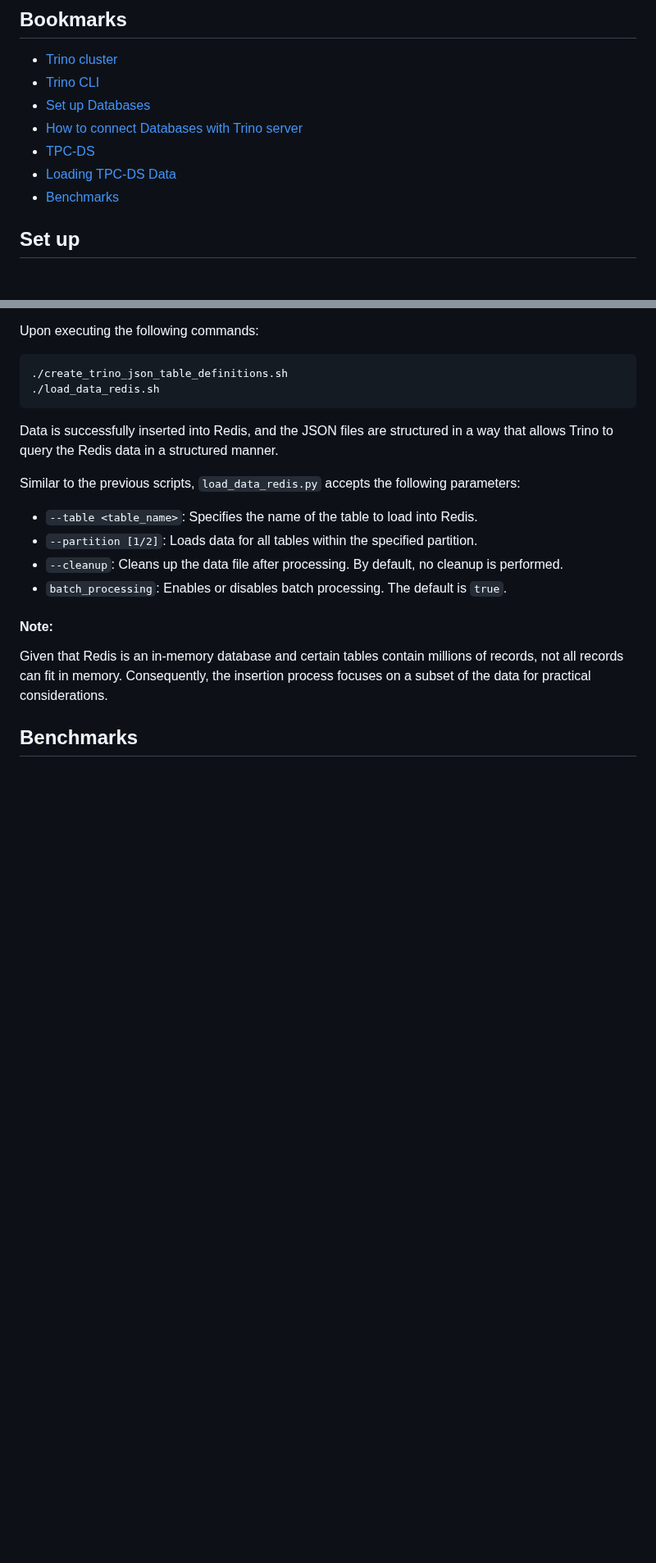
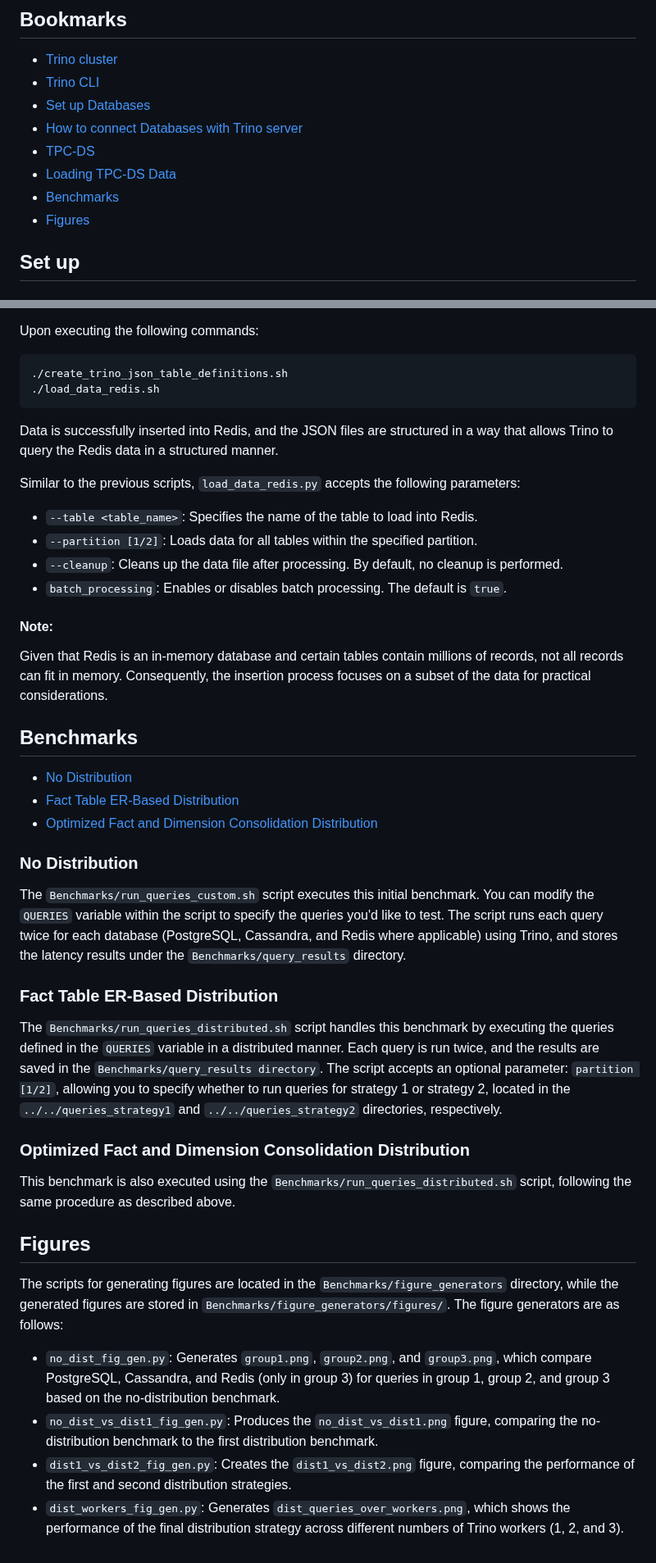
Before and after one commit to alex1on/Information-Systems-NTUA, a Markdown page: README.md, 2 parts joined by grey strips. Shown at 82% size. Rendered like a GitHub page; blank space fills up the shorter version.

Commit message:
Add Benchmarks and Figures sections

```diff
--- a/README.md
+++ b/README.md
@@ -11,6 +11,7 @@ This project, undertaken for the Information Systems course at ECE NTUA, explore
 - [TPC-DS](#working-with-the-tpc-ds-benchmark-suite)
 - [Loading TPC-DS Data](#loading-tpc-ds-data-to-the-databases)
 - [Benchmarks](#benchmarks)
+- [Figures](#figures)
 
 ## Set up
 ### Trino cluster setup:
@@ -509,3 +510,29 @@ Given that Redis is an in-memory database and certain tables contain millions of
 
 
 ## Benchmarks
+
+- [No Distribution](#no-distribution)
+- [Fact Table ER-Based Distribution](#fact-table-er-based-distribution)
+- [Optimized Fact and Dimension Consolidation Distribution](#optimized-fact-and-dimension-consolidation-distribution)
+
+### No Distribution
+
+The `Benchmarks/run_queries_custom.sh` script executes this initial benchmark. You can modify the `QUERIES` variable within the script to specify the queries you'd like to test. The script runs each query twice for each database (PostgreSQL, Cassandra, and Redis where applicable) using Trino, and stores the latency results under the `Benchmarks/query_results` directory.
+
+### Fact Table ER-Based Distribution
+
+The `Benchmarks/run_queries_distributed.sh` script handles this benchmark by executing the queries defined in the `QUERIES` variable in a distributed manner. Each query is run twice, and the results are saved in the `Benchmarks/query_results directory`. The script accepts an optional parameter: `partition [1/2]`, allowing you to specify whether to run queries for strategy 1 or strategy 2, located in the `../../queries_strategy1` and `../../queries_strategy2` directories, respectively.
+
+### Optimized Fact and Dimension Consolidation Distribution
+
+This benchmark is also executed using the `Benchmarks/run_queries_distributed.sh` script, following the same procedure as described above.
+
+
+## Figures
+
+The scripts for generating figures are located in the `Benchmarks/figure_generators` directory, while the generated figures are stored in `Benchmarks/figure_generators/figures/`. The figure generators are as follows:
+
+- `no_dist_fig_gen.py`: Generates `group1.png`, `group2.png`, and `group3.png`, which compare PostgreSQL, Cassandra, and Redis (only in group 3) for queries in group 1, group 2, and group 3 based on the no-distribution benchmark.
+- `no_dist_vs_dist1_fig_gen.py`: Produces the `no_dist_vs_dist1.png` figure, comparing the no-distribution benchmark to the first distribution benchmark.
+- `dist1_vs_dist2_fig_gen.py`: Creates the `dist1_vs_dist2.png` figure, comparing the performance of the first and second distribution strategies.
+- `dist_workers_fig_gen.py`: Generates `dist_queries_over_workers.png`, which shows the performance of the final distribution strategy across different numbers of Trino workers (1, 2, and 3).
```
